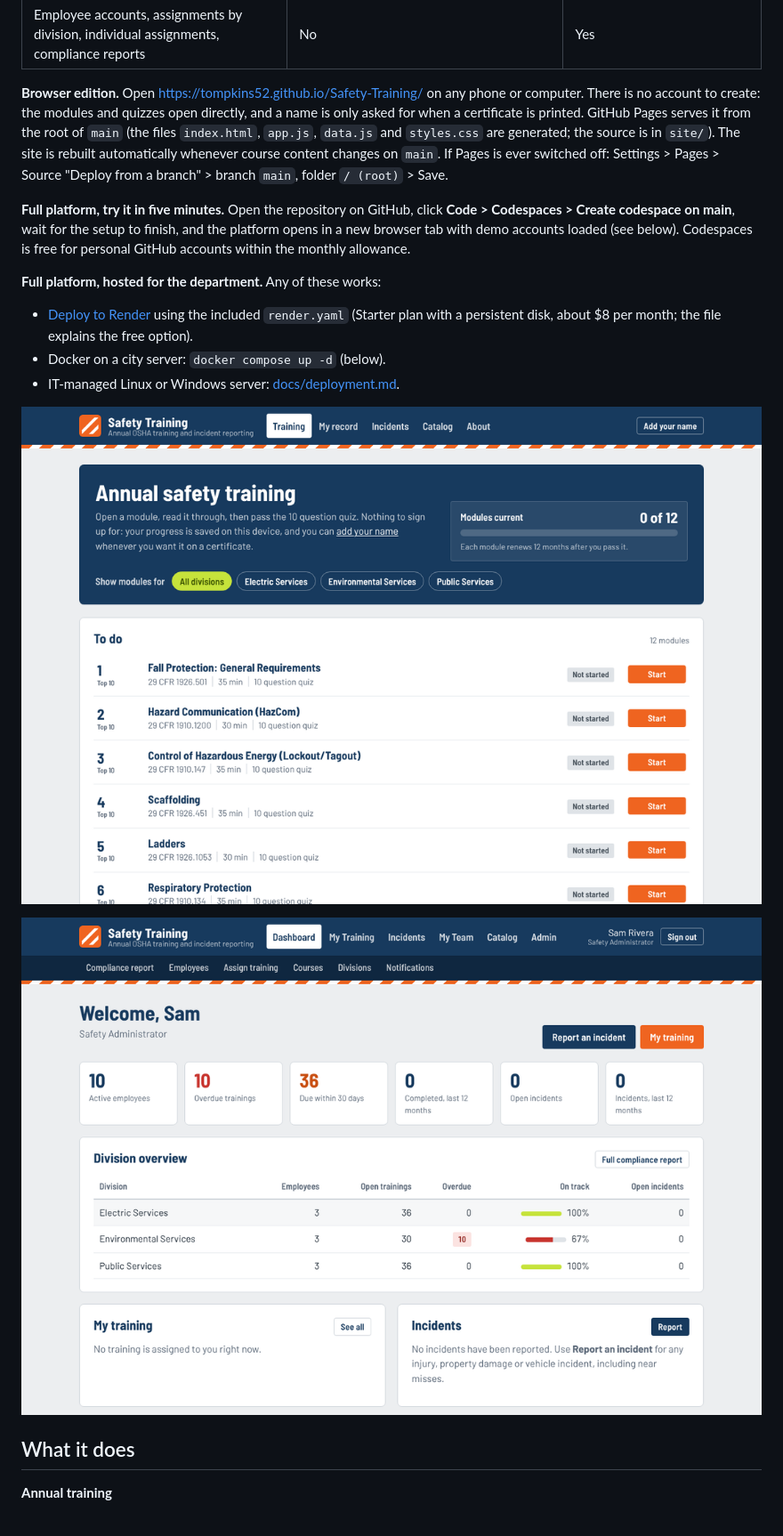
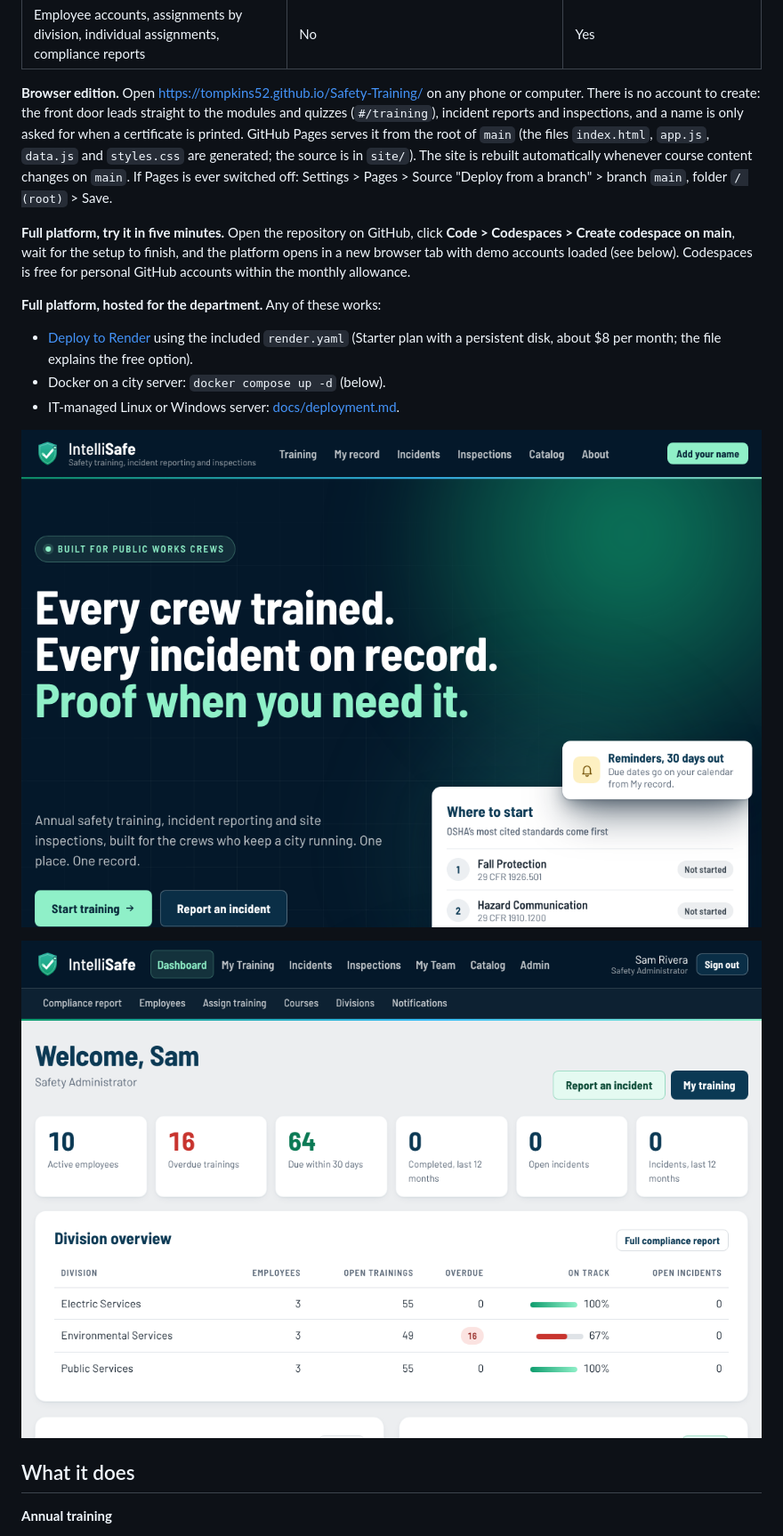
Before and after one commit to Tompkins52/Safety-Training, a Markdown page: README.md, the part around one of its changes. Shown at 89% size. GitHub-like rendering; pictures changed too: docs/screenshots/admin-dashboard.png, docs/screenshots/browser-edition.png.

```diff
--- a/README.md
+++ b/README.md
@@ -22,7 +22,7 @@ There are two editions of the platform in this repository.
 | Supervisor completion and incident notices | "Email my record" and "Email this report" buttons | Yes, automatic |
 | Employee accounts, assignments by division, individual assignments, compliance reports | No | Yes |
 
-**Browser edition.** Open https://tompkins52.github.io/Safety-Training/ on any phone or computer. There is no account to create: the modules and quizzes open directly, and a name is only asked for when a certificate is printed. GitHub Pages serves it from the root of `main` (the files `index.html`, `app.js`, `data.js` and `styles.css` are generated; the source is in `site/`). The site is rebuilt automatically whenever course content changes on `main`. If Pages is ever switched off: Settings > Pages > Source "Deploy from a branch" > branch `main`, folder `/ (root)` > Save.
+**Browser edition.** Open https://tompkins52.github.io/Safety-Training/ on any phone or computer. There is no account to create: the front door leads straight to the modules and quizzes (`#/training`), incident reports and inspections, and a name is only asked for when a certificate is printed. GitHub Pages serves it from the root of `main` (the files `index.html`, `app.js`, `data.js` and `styles.css` are generated; the source is in `site/`). The site is rebuilt automatically whenever course content changes on `main`. If Pages is ever switched off: Settings > Pages > Source "Deploy from a branch" > branch `main`, folder `/ (root)` > Save.
 
 **Full platform, try it in five minutes.** Open the repository on GitHub, click **Code > Codespaces > Create codespace on main**, wait for the setup to finish, and the platform opens in a new browser tab with demo accounts loaded (see below). Codespaces is free for personal GitHub accounts within the monthly allowance.
 
```
Also changed, not shown: other parts of README.md (+1 -1 lines), 13 other files.
